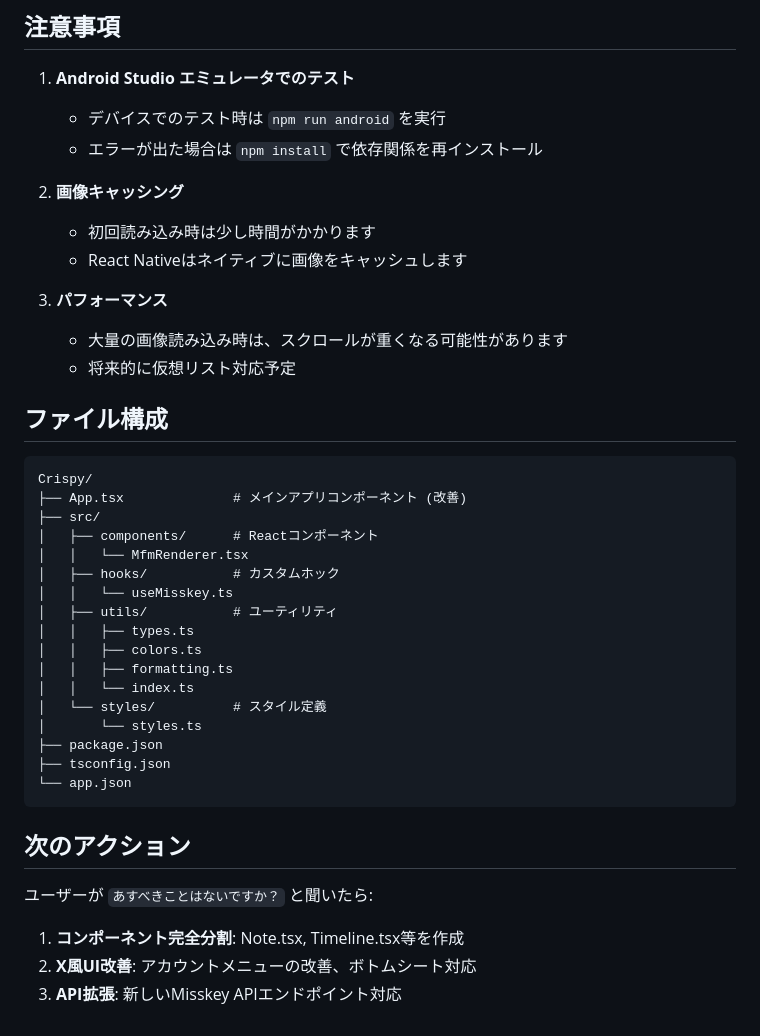
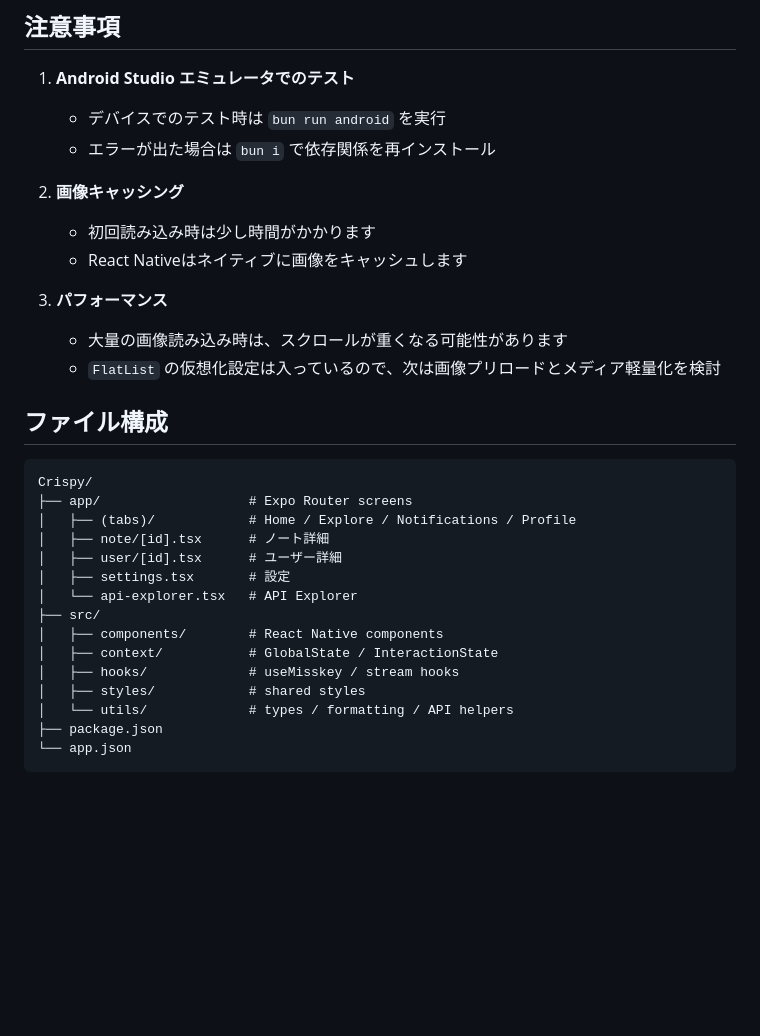
Before and after one commit to linkalls/Crispy, a Markdown page: IMPROVEMENTS.md, the part around one of its changes. GitHub-like rendering; blank space fills up the shorter version.

````diff
--- a/IMPROVEMENTS.md
+++ b/IMPROVEMENTS.md
@@ -76,8 +89,8 @@ npm run ios      # iOSシミュレーターで実行
 ## 注意事項
 
 1. **Android Studio エミュレータでのテスト**
-   - デバイスでのテスト時は `npm run android` を実行
-   - エラーが出た場合は `npm install` で依存関係を再インストール
+   - デバイスでのテスト時は `bun run android` を実行
+   - エラーが出た場合は `bun i` で依存関係を再インストール
 
 2. **画像キャッシング**
    - 初回読み込み時は少し時間がかかります
@@ -85,34 +98,24 @@ npm run ios      # iOSシミュレーターで実行
 
 3. **パフォーマンス**
    - 大量の画像読み込み時は、スクロールが重くなる可能性があります
-   - 将来的に仮想リスト対応予定
+   - `FlatList` の仮想化設定は入っているので、次は画像プリロードとメディア軽量化を検討
 
 ## ファイル構成
 
-```
+```text
 Crispy/
-├── App.tsx              # メインアプリコンポーネント (改善)
+├── app/                   # Expo Router screens
+│   ├── (tabs)/            # Home / Explore / Notifications / Profile
+│   ├── note/[id].tsx      # ノート詳細
+│   ├── user/[id].tsx      # ユーザー詳細
+│   ├── settings.tsx       # 設定
+│   └── api-explorer.tsx   # API Explorer
 ├── src/
-│   ├── components/      # Reactコンポーネント
-│   │   └── MfmRenderer.tsx
-│   ├── hooks/           # カスタムホック
-│   │   └── useMisskey.ts
-│   ├── utils/           # ユーティリティ
-│   │   ├── types.ts
-│   │   ├── colors.ts
-│   │   ├── formatting.ts
-│   │   └── index.ts
-│   └── styles/          # スタイル定義
-│       └── styles.ts
+│   ├── components/        # React Native components
+│   ├── context/           # GlobalState / InteractionState
+│   ├── hooks/             # useMisskey / stream hooks
+│   ├── styles/            # shared styles
+│   └── utils/             # types / formatting / API helpers
 ├── package.json
-├── tsconfig.json
 └── app.json
 ```
-
-## 次のアクション
-
-ユーザーが `あすべきことはないですか？` と聞いたら:
-
-1. **コンポーネント完全分割**: Note.tsx, Timeline.tsx等を作成
-2. **X風UI改善**: アカウントメニューの改善、ボトムシート対応
-3. **API拡張**: 新しいMisskey APIエンドポイント対応
````
Also changed, not shown: other parts of IMPROVEMENTS.md (+46 -33 lines).
